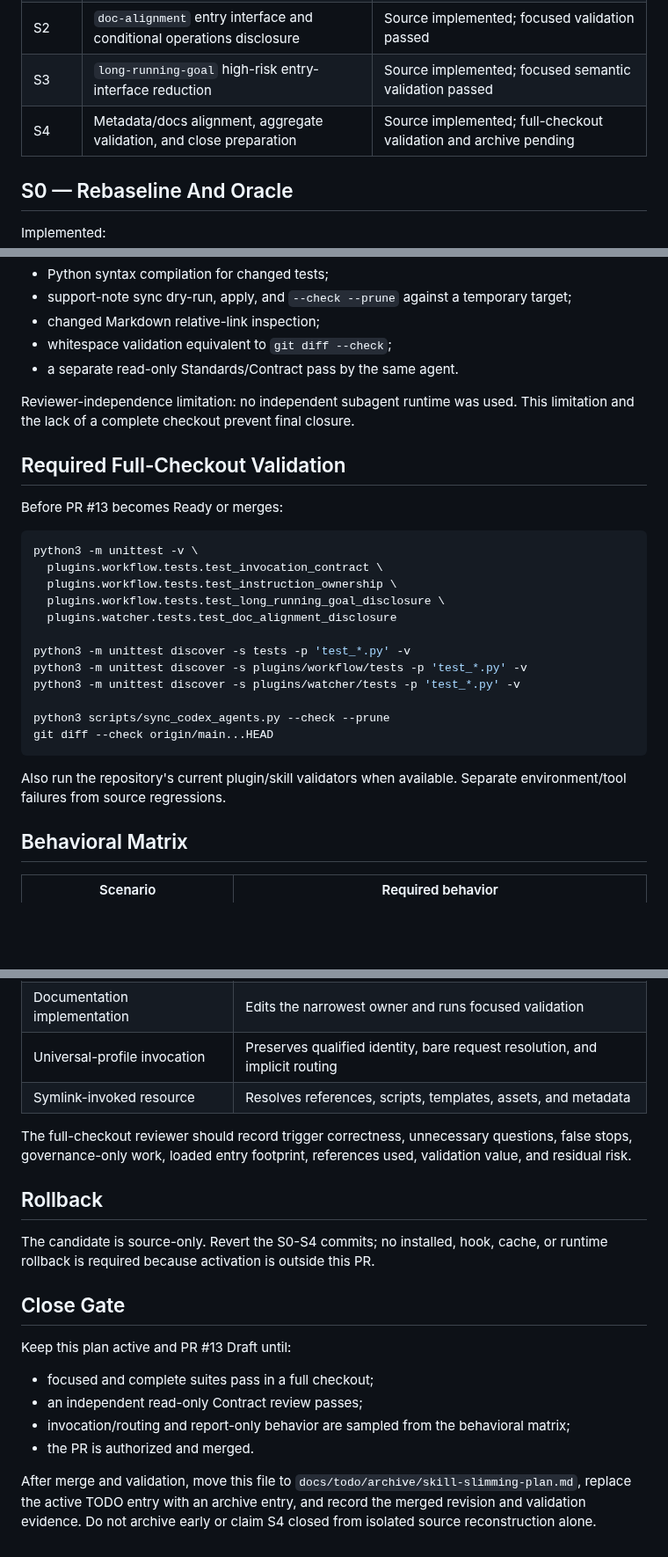
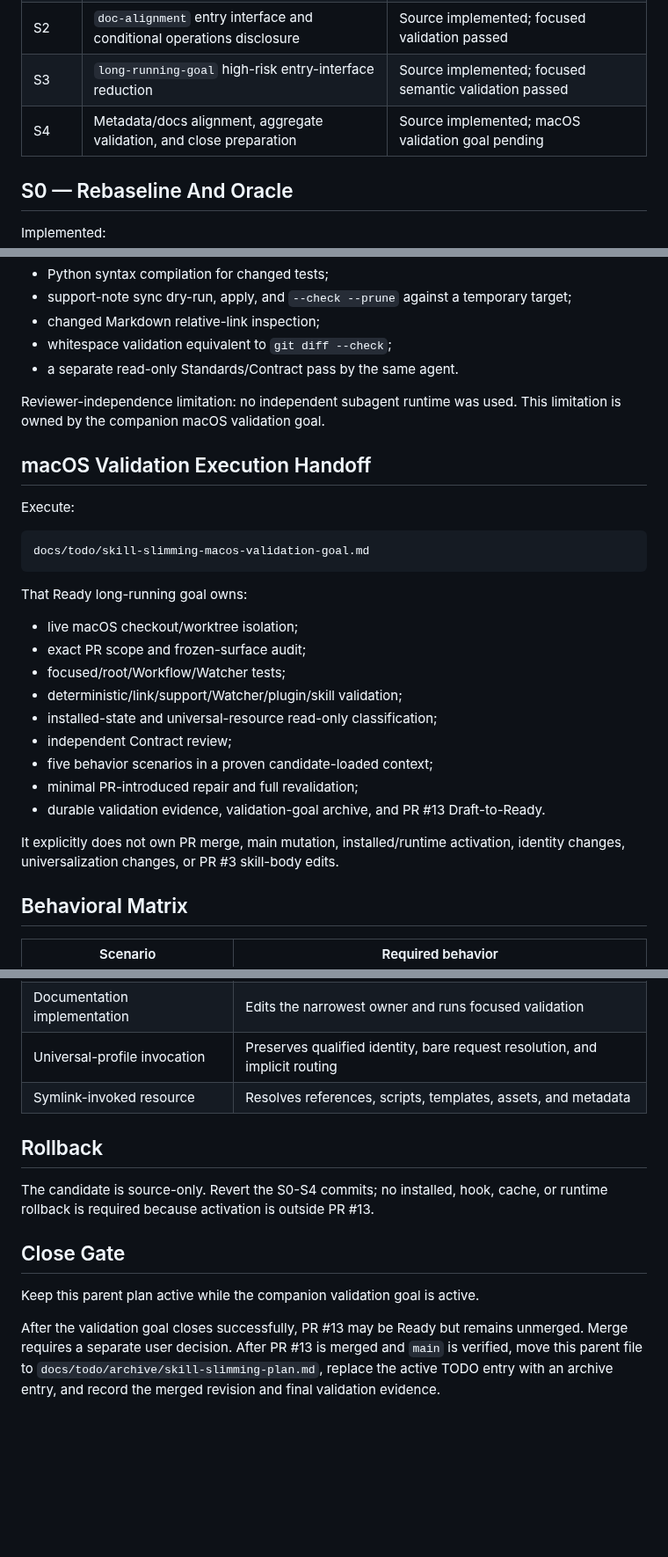
Before and after one commit to zzzhty/my-codex, a Markdown page: docs/todo/skill-slimming-plan.md, 3 parts joined by grey strips. Shown at 88% size. GitHub-like rendering; blank space fills up the shorter version.

Commit message:
docs(skills): delegate macOS validation to active goal

````diff
--- a/docs/todo/skill-slimming-plan.md
+++ b/docs/todo/skill-slimming-plan.md
@@ -89,7 +91,7 @@ Tests protect semantic reachability and owner boundaries rather than historical
 | S1 | Global delegation ownership and `orchestrate-subagents` | Source implemented; focused validation passed |
 | S2 | `doc-alignment` entry interface and conditional operations disclosure | Source implemented; focused validation passed |
 | S3 | `long-running-goal` high-risk entry-interface reduction | Source implemented; focused semantic validation passed |
-| S4 | Metadata/docs alignment, aggregate validation, and close preparation | Source implemented; full-checkout validation and archive pending |
+| S4 | Metadata/docs alignment, aggregate validation, and close preparation | Source implemented; macOS validation goal pending |
 
 ## S0 — Rebaseline And Oracle
 
@@ -193,28 +195,29 @@ Also completed:
 - whitespace validation equivalent to `git diff --check`;
 - a separate read-only Standards/Contract pass by the same agent.
 
-Reviewer-independence limitation: no independent subagent runtime was used. This limitation and the lack of a complete checkout prevent final closure.
+Reviewer-independence limitation: no independent subagent runtime was used. This limitation is owned by the companion macOS validation goal.
 
-## Required Full-Checkout Validation
+## macOS Validation Execution Handoff
 
-Before PR #13 becomes Ready or merges:
+Execute:
 
-```bash
-python3 -m unittest -v \
-  plugins.workflow.tests.test_invocation_contract \
-  plugins.workflow.tests.test_instruction_ownership \
-  plugins.workflow.tests.test_long_running_goal_disclosure \
-  plugins.watcher.tests.test_doc_alignment_disclosure
-
-python3 -m unittest discover -s tests -p 'test_*.py' -v
-python3 -m unittest discover -s plugins/workflow/tests -p 'test_*.py' -v
-python3 -m unittest discover -s plugins/watcher/tests -p 'test_*.py' -v
-
-python3 scripts/sync_codex_agents.py --check --prune
-git diff --check origin/main...HEAD
+```text
+docs/todo/skill-slimming-macos-validation-goal.md
 ```
 
-Also run the repository's current plugin/skill validators when available. Separate environment/tool failures from source regressions.
+That Ready long-running goal owns:
+
+- live macOS checkout/worktree isolation;
+- exact PR scope and frozen-surface audit;
+- focused/root/Workflow/Watcher tests;
+- deterministic/link/support/Watcher/plugin/skill validation;
+- installed-state and universal-resource read-only classification;
+- independent Contract review;
+- five behavior scenarios in a proven candidate-loaded context;
+- minimal PR-introduced repair and full revalidation;
+- durable validation evidence, validation-goal archive, and PR #13 Draft-to-Ready.
+
+It explicitly does not own PR merge, main mutation, installed/runtime activation, identity changes, universalization changes, or PR #3 skill-body edits.
 
 ## Behavioral Matrix
 
@@ -231,19 +234,12 @@ Also run the repository's current plugin/skill validators when available. Separa
 | Universal-profile invocation | Preserves qualified identity, bare request resolution, and implicit routing |
 | Symlink-invoked resource | Resolves references, scripts, templates, assets, and metadata |
 
-The full-checkout reviewer should record trigger correctness, unnecessary questions, false stops, governance-only work, loaded entry footprint, references used, validation value, and residual risk.
-
 ## Rollback
 
-The candidate is source-only. Revert the S0-S4 commits; no installed, hook, cache, or runtime rollback is required because activation is outside this PR.
+The candidate is source-only. Revert the S0-S4 commits; no installed, hook, cache, or runtime rollback is required because activation is outside PR #13.
 
 ## Close Gate
 
-Keep this plan active and PR #13 Draft until:
+Keep this parent plan active while the companion validation goal is active.
 
-- focused and complete suites pass in a full checkout;
-- an independent read-only Contract review passes;
-- invocation/routing and report-only behavior are sampled from the behavioral matrix;
-- the PR is authorized and merged.
-
-After merge and validation, move this file to `docs/todo/archive/skill-slimming-plan.md`, replace the active TODO entry with an archive entry, and record the merged revision and validation evidence. Do not archive early or claim S4 closed from isolated source reconstruction alone.
+After the validation goal closes successfully, PR #13 may be Ready but remains unmerged. Merge requires a separate user decision. After PR #13 is merged and `main` is verified, move this parent file to `docs/todo/archive/skill-slimming-plan.md`, replace the active TODO entry with an archive entry, and record the merged revision and final validation evidence.
````
Also changed, not shown: other parts of docs/todo/skill-slimming-plan.md (+4 -2 lines).
